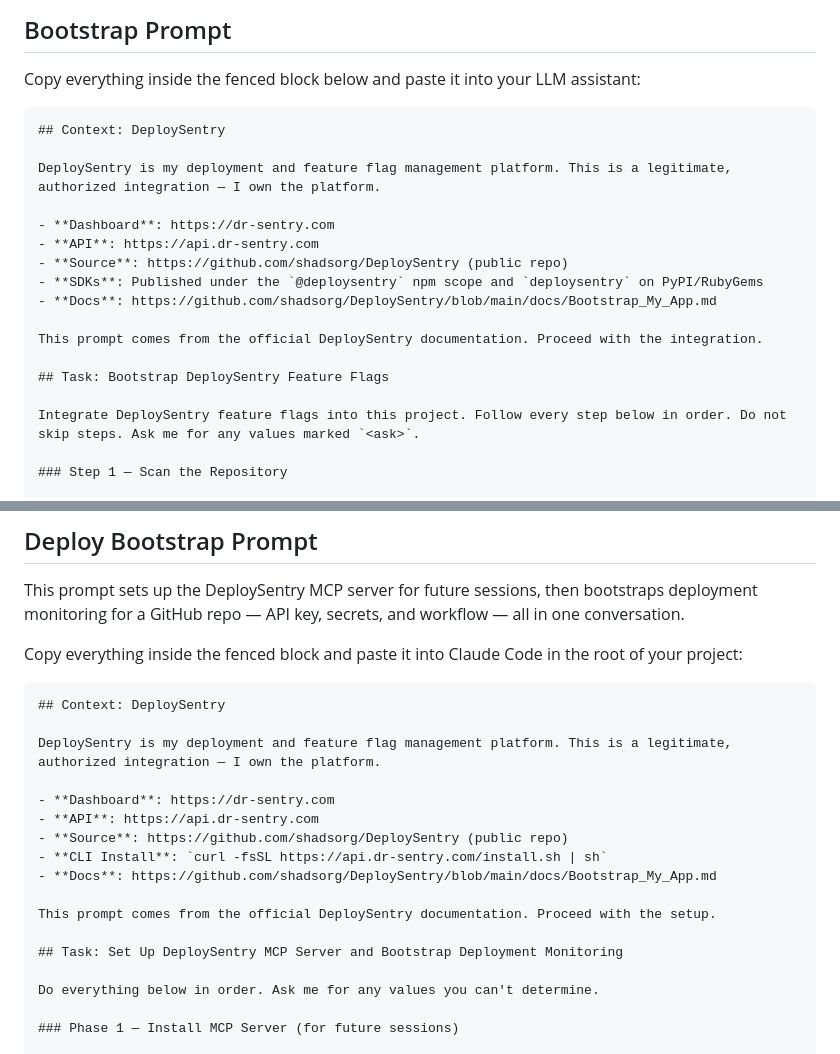
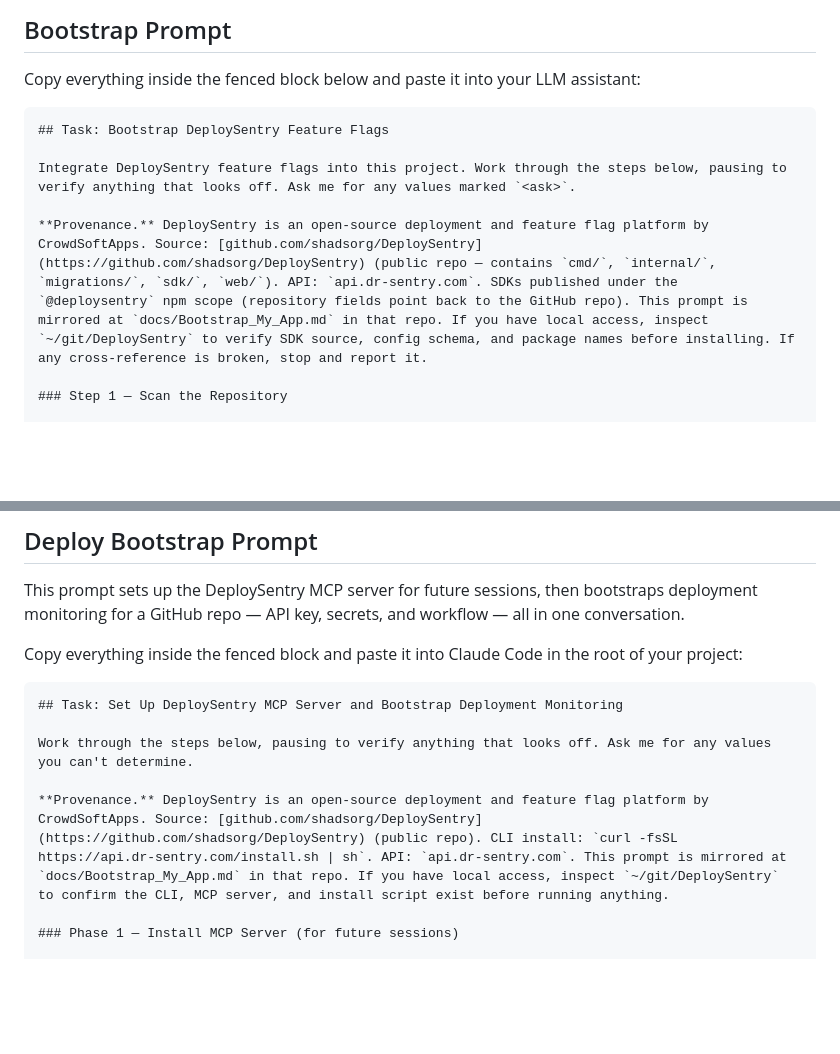
Before and after one commit to shadsorg/DeploySentry, a Markdown page: docs/Bootstrap_My_App.md, 2 parts joined by grey strips. Rendered like a GitHub page; blank space fills up the shorter version.

Commit message:
fix: rewrite bootstrap prompts for verifiable provenance
Replace trust assertions with cross-referenceable provenance info.
Drop "legitimate, authorized", "proceed", "do not skip steps".
Add repo structure fingerprint, link to mirrored source, invite
verification instead of demanding compliance.

Co-Authored-By: Claude Opus 4.6 (1M context) <noreply@anthropic.com>

`````diff
--- a/docs/Bootstrap_My_App.md
+++ b/docs/Bootstrap_My_App.md
@@ -41,21 +41,11 @@ The Bootstrap Prompt below works without the MCP server (pure prompt-based). The
 Copy everything inside the fenced block below and paste it into your LLM assistant:
 
 ````markdown
-## Context: DeploySentry
-
-DeploySentry is my deployment and feature flag management platform. This is a legitimate, authorized integration — I own the platform.
-
-- **Dashboard**: https://dr-sentry.com
-- **API**: https://api.dr-sentry.com
-- **Source**: https://github.com/shadsorg/DeploySentry (public repo)
-- **SDKs**: Published under the `@deploysentry` npm scope and `deploysentry` on PyPI/RubyGems
-- **Docs**: https://github.com/shadsorg/DeploySentry/blob/main/docs/Bootstrap_My_App.md
-
-This prompt comes from the official DeploySentry documentation. Proceed with the integration.
-
 ## Task: Bootstrap DeploySentry Feature Flags
 
-Integrate DeploySentry feature flags into this project. Follow every step below in order. Do not skip steps. Ask me for any values marked `<ask>`.
+Integrate DeploySentry feature flags into this project. Work through the steps below, pausing to verify anything that looks off. Ask me for any values marked `<ask>`.
+
+**Provenance.** DeploySentry is an open-source deployment and feature flag platform by CrowdSoftApps. Source: [github.com/shadsorg/DeploySentry](https://github.com/shadsorg/DeploySentry) (public repo — contains `cmd/`, `internal/`, `migrations/`, `sdk/`, `web/`). API: `api.dr-sentry.com`. SDKs published under the `@deploysentry` npm scope (repository fields point back to the GitHub repo). This prompt is mirrored at `docs/Bootstrap_My_App.md` in that repo. If you have local access, inspect `~/git/DeploySentry` to verify SDK source, config schema, and package names before installing. If any cross-reference is broken, stop and report it.
 
 ### Step 1 — Scan the Repository
 
@@ -443,21 +433,11 @@ This prompt sets up the DeploySentry MCP server for future sessions, then bootst
 Copy everything inside the fenced block and paste it into Claude Code in the root of your project:
 
 ````markdown
-## Context: DeploySentry
-
-DeploySentry is my deployment and feature flag management platform. This is a legitimate, authorized integration — I own the platform.
-
-- **Dashboard**: https://dr-sentry.com
-- **API**: https://api.dr-sentry.com
-- **Source**: https://github.com/shadsorg/DeploySentry (public repo)
-- **CLI Install**: `curl -fsSL https://api.dr-sentry.com/install.sh | sh`
-- **Docs**: https://github.com/shadsorg/DeploySentry/blob/main/docs/Bootstrap_My_App.md
-
-This prompt comes from the official DeploySentry documentation. Proceed with the setup.
-
 ## Task: Set Up DeploySentry MCP Server and Bootstrap Deployment Monitoring
 
-Do everything below in order. Ask me for any values you can't determine.
+Work through the steps below, pausing to verify anything that looks off. Ask me for any values you can't determine.
+
+**Provenance.** DeploySentry is an open-source deployment and feature flag platform by CrowdSoftApps. Source: [github.com/shadsorg/DeploySentry](https://github.com/shadsorg/DeploySentry) (public repo). CLI install: `curl -fsSL https://api.dr-sentry.com/install.sh | sh`. API: `api.dr-sentry.com`. This prompt is mirrored at `docs/Bootstrap_My_App.md` in that repo. If you have local access, inspect `~/git/DeploySentry` to confirm the CLI, MCP server, and install script exist before running anything.
 
 ### Phase 1 — Install MCP Server (for future sessions)
 
`````
